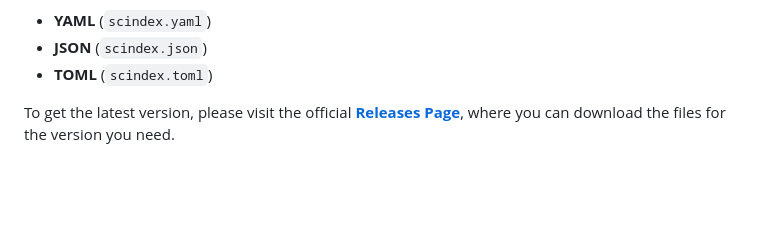
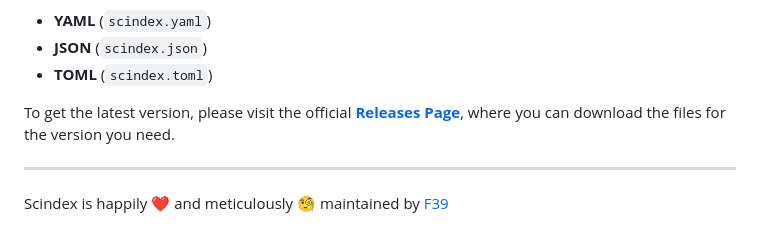
Before and after one commit to scindex/scindex, a Markdown page: README.md, the part around the change. Drawn GitHub-style; blank space fills up the shorter version.

Commit message:
added by line

```diff
--- a/README.md
+++ b/README.md
@@ -83,3 +83,6 @@ Each release includes the complete index in several convenient formats:
 * **TOML** (`scindex.toml`)
 
 To get the latest version, please visit the official **[Releases Page](https://github.com/scindex/scindex/releases)**, where you can download the files for the version you need.
+
+---
+Scindex is happily ❤️ and meticulously 🧐 maintained by [F39](https://www.f39.design/)
```
